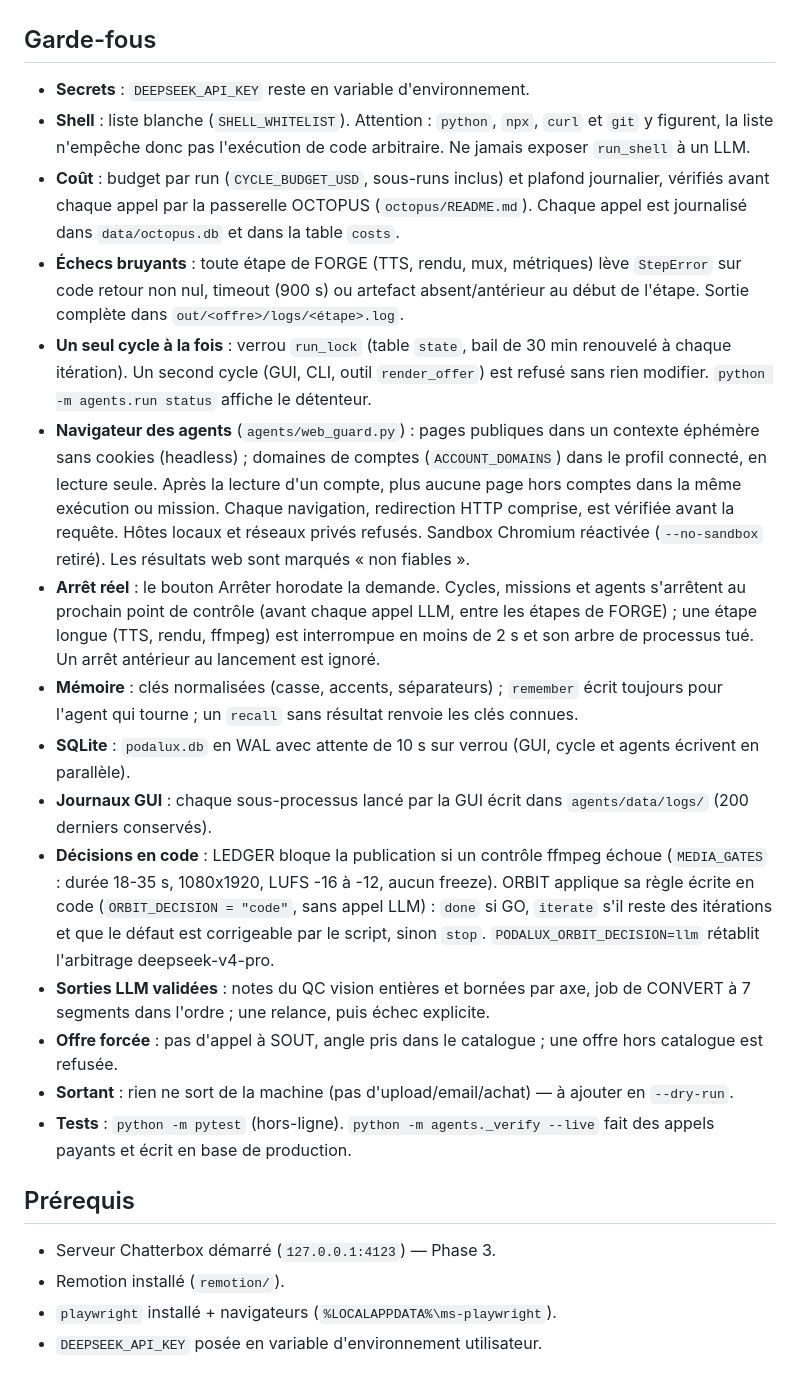
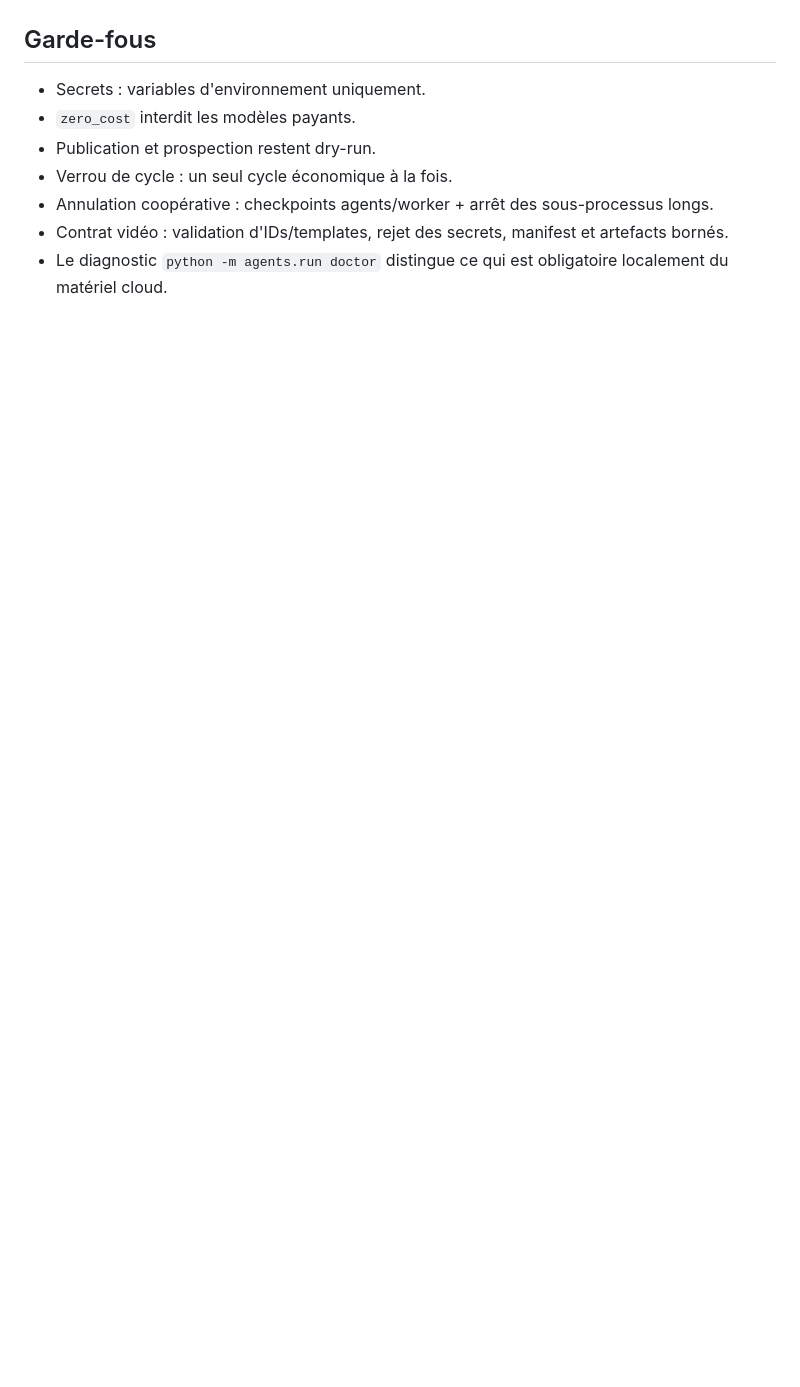
Before and after one commit to saillardsimon71-del/Octopus, a Markdown page: agents/README.md, the part around one of its changes. Drawn GitHub-style; blank space fills up the shorter version.

```diff
--- a/agents/README.md
+++ b/agents/README.md
@@ -101,25 +143,10 @@ L'automatisation de logins est fragile et peut violer les CGU → `handoff()` po
 
 ## Garde-fous
 
-- **Secrets** : `DEEPSEEK_API_KEY` reste en variable d'environnement.
-- **Shell** : liste blanche (`SHELL_WHITELIST`). Attention : `python`, `npx`, `curl` et `git` y figurent, la liste n'empêche donc pas l'exécution de code arbitraire. Ne jamais exposer `run_shell` à un LLM.
-- **Coût** : budget par run (`CYCLE_BUDGET_USD`, sous-runs inclus) et plafond journalier, vérifiés avant chaque appel par la passerelle OCTOPUS (`octopus/README.md`). Chaque appel est journalisé dans `data/octopus.db` et dans la table `costs`.
-- **Échecs bruyants** : toute étape de FORGE (TTS, rendu, mux, métriques) lève `StepError` sur code retour non nul, timeout (900 s) ou artefact absent/antérieur au début de l'étape. Sortie complète dans `out/<offre>/logs/<étape>.log`.
-- **Un seul cycle à la fois** : verrou `run_lock` (table `state`, bail de 30 min renouvelé à chaque itération). Un second cycle (GUI, CLI, outil `render_offer`) est refusé sans rien modifier. `python -m agents.run status` affiche le détenteur.
-- **Navigateur des agents** (`agents/web_guard.py`) : pages publiques dans un contexte éphémère sans cookies (headless) ; domaines de comptes (`ACCOUNT_DOMAINS`) dans le profil connecté, en lecture seule. Après la lecture d'un compte, plus aucune page hors comptes dans la même exécution ou mission. Chaque navigation, redirection HTTP comprise, est vérifiée avant la requête. Hôtes locaux et réseaux privés refusés. Sandbox Chromium réactivée (`--no-sandbox` retiré). Les résultats web sont marqués « non fiables ».
-- **Arrêt réel** : le bouton Arrêter horodate la demande. Cycles, missions et agents s'arrêtent au prochain point de contrôle (avant chaque appel LLM, entre les étapes de FORGE) ; une étape longue (TTS, rendu, ffmpeg) est interrompue en moins de 2 s et son arbre de processus tué. Un arrêt antérieur au lancement est ignoré.
-- **Mémoire** : clés normalisées (casse, accents, séparateurs) ; `remember` écrit toujours pour l'agent qui tourne ; un `recall` sans résultat renvoie les clés connues.
-- **SQLite** : `podalux.db` en WAL avec attente de 10 s sur verrou (GUI, cycle et agents écrivent en parallèle).
-- **Journaux GUI** : chaque sous-processus lancé par la GUI écrit dans `agents/data/logs/` (200 derniers conservés).
-- **Décisions en code** : LEDGER bloque la publication si un contrôle ffmpeg échoue (`MEDIA_GATES` : durée 18-35 s, 1080x1920, LUFS -16 à -12, aucun freeze). ORBIT applique sa règle écrite en code (`ORBIT_DECISION = "code"`, sans appel LLM) : `done` si GO, `iterate` s'il reste des itérations et que le défaut est corrigeable par le script, sinon `stop`. `PODALUX_ORBIT_DECISION=llm` rétablit l'arbitrage deepseek-v4-pro.
-- **Sorties LLM validées** : notes du QC vision entières et bornées par axe, job de CONVERT à 7 segments dans l'ordre ; une relance, puis échec explicite.
-- **Offre forcée** : pas d'appel à SOUT, angle pris dans le catalogue ; une offre hors catalogue est refusée.
-- **Sortant** : rien ne sort de la machine (pas d'upload/email/achat) — à ajouter en `--dry-run`.
-- **Tests** : `python -m pytest` (hors-ligne). `python -m agents._verify --live` fait des appels payants et écrit en base de production.
-
-## Prérequis
-
-- Serveur Chatterbox démarré (`127.0.0.1:4123`) — Phase 3.
-- Remotion installé (`remotion/`).
-- `playwright` installé + navigateurs (`%LOCALAPPDATA%\ms-playwright`).
-- `DEEPSEEK_API_KEY` posée en variable d'environnement utilisateur.
+- Secrets : variables d'environnement uniquement.
+- `zero_cost` interdit les modèles payants.
+- Publication et prospection restent dry-run.
+- Verrou de cycle : un seul cycle économique à la fois.
+- Annulation coopérative : checkpoints agents/worker + arrêt des sous-processus longs.
+- Contrat vidéo : validation d'IDs/templates, rejet des secrets, manifest et artefacts bornés.
+- Le diagnostic `python -m agents.run doctor` distingue ce qui est obligatoire localement du matériel cloud.
```
Also changed, not shown: other parts of agents/README.md (+121 -79 lines).
